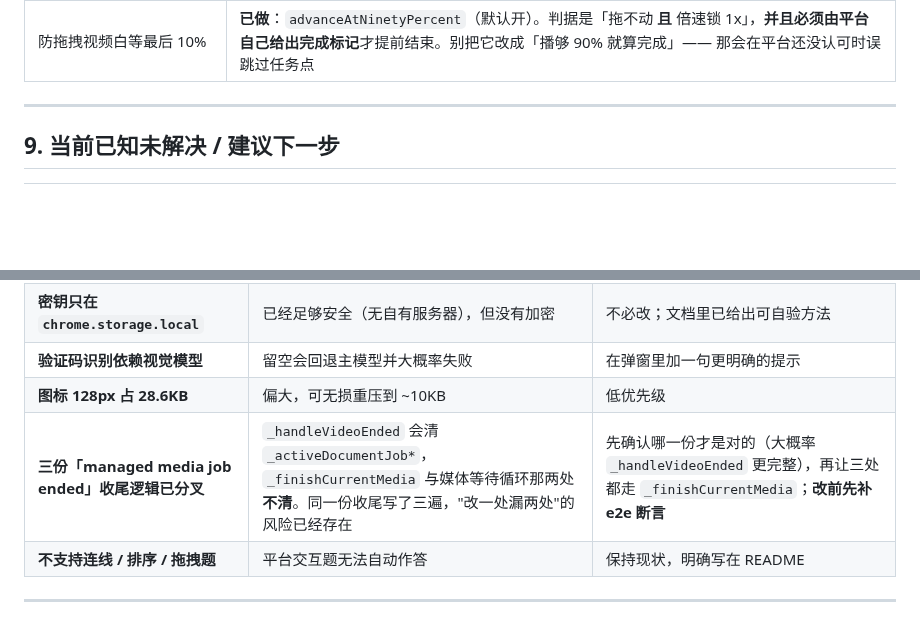
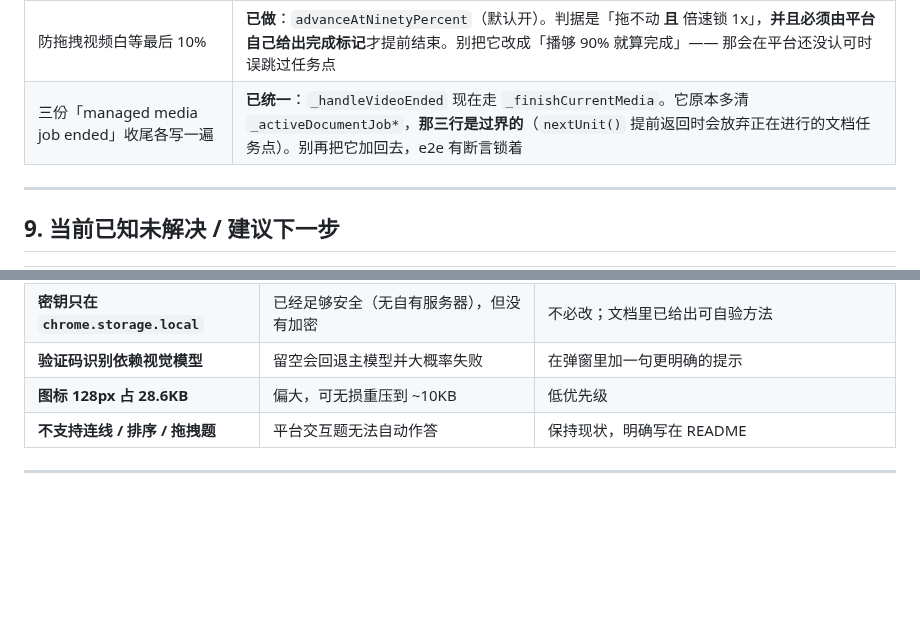
Before and after one commit to TYT0807/Omitone, a Markdown page: HANDOVER.md, 2 parts joined by grey strips. GitHub-like rendering; blank space fills up the shorter version.

Commit message:
HANDOVER：把已解决的收尾分叉从 §9 挪到 §8，并清理临时文件

```diff
--- a/HANDOVER.md
+++ b/HANDOVER.md
@@ -452,6 +452,7 @@ main 也推上去了，**唯独 Release 和附件没发出去**，只能再向
 | 发布附件改名导致下载直链失效 | **1.1.2 已加固**：附件名在 `tools/github-release.js` 里写死，`check.js` 有守卫 |
 | issue 模板里写着过期版本号 | **1.1.2 已修**：改成不写死版本，从扩展卡片上抄 |
 | 防拖拽视频白等最后 10% | **已做**：`advanceAtNinetyPercent`（默认开）。判据是「拖不动 **且** 倍速锁 1x」，**并且必须由平台自己给出完成标记**才提前结束。别把它改成「播够 90% 就算完成」—— 那会在平台还没认可时误跳过任务点 |
+| 三份「managed media job ended」收尾各写一遍 | **已统一**：`_handleVideoEnded` 现在走 `_finishCurrentMedia`。它原本多清 `_activeDocumentJob*`，**那三行是过界的**（`nextUnit()` 提前返回时会放弃正在进行的文档任务点）。别再把它加回去，e2e 有断言锁着 |
 
 ---
 
@@ -465,7 +466,6 @@ main 也推上去了，**唯独 Release 和附件没发出去**，只能再向
 | **密钥只在 `chrome.storage.local`** | 已经足够安全（无自有服务器），但没有加密 | 不必改；文档里已给出可自验方法 |
 | **验证码识别依赖视觉模型** | 留空会回退主模型并大概率失败 | 在弹窗里加一句更明确的提示 |
 | **图标 128px 占 28.6KB** | 偏大，可无损重压到 ~10KB | 低优先级 |
-| **三份「managed media job ended」收尾逻辑已分叉** | `_handleVideoEnded` 会清 `_activeDocumentJob*`，`_finishCurrentMedia` 与媒体等待循环那两处**不清**。同一份收尾写了三遍，"改一处漏两处"的风险已经存在 | 先确认哪一份才是对的（大概率 `_handleVideoEnded` 更完整），再让三处都走 `_finishCurrentMedia`；**改前先补 e2e 断言** |
 | **不支持连线 / 排序 / 拖拽题** | 平台交互题无法自动作答 | 保持现状，明确写在 README |
 
 ---
```
